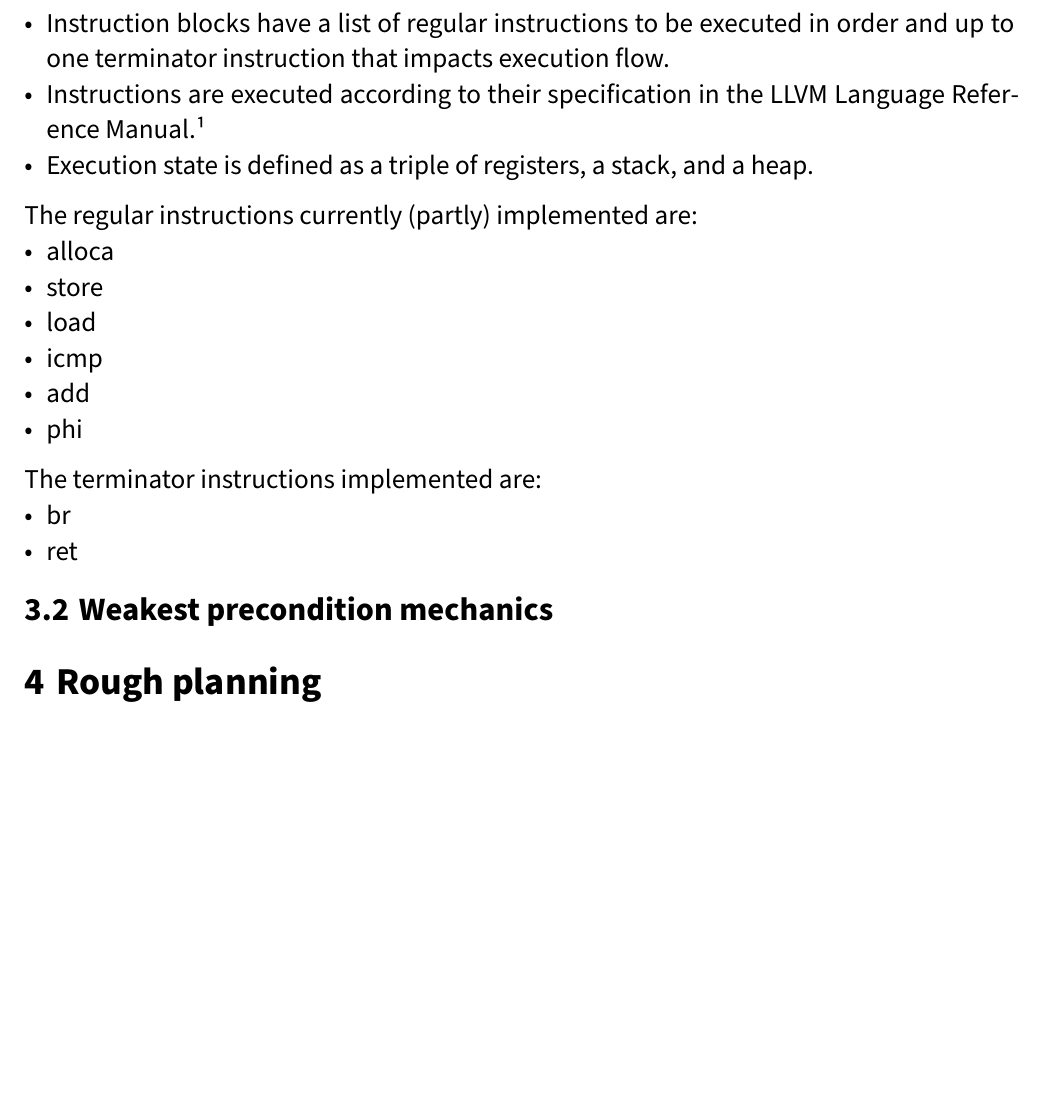
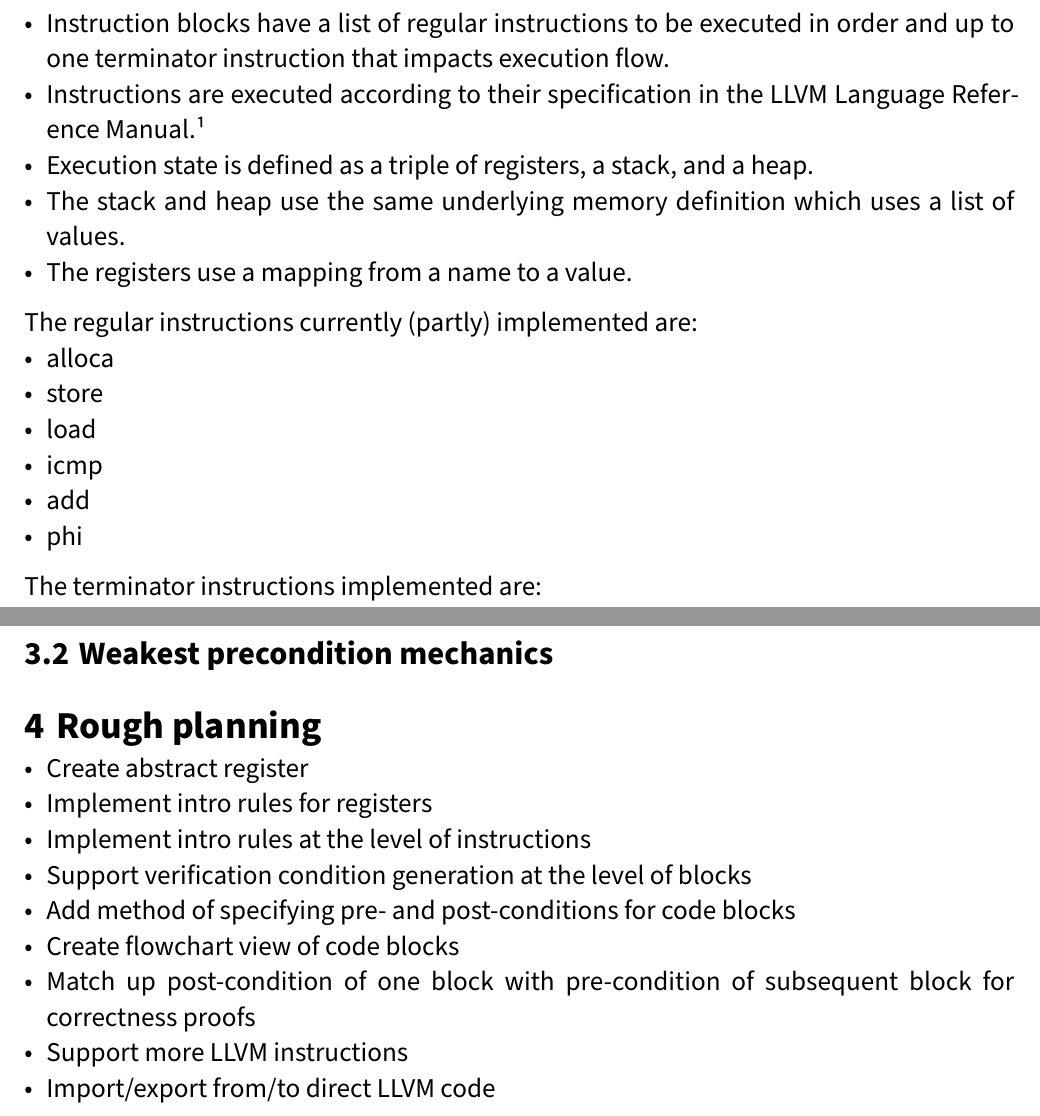
Before and after one commit to Egietje/LLVM2Isabelle, a Typst document (Proposal/main.typ): part of page 5 of 7 before the commit and two parts of pages 5 and 6 of 8 after it, the two joined at a grey line, cut so that both start at the same text, the shorter picture padded with empty space. Compiled offline with Typst 0.15.

Commit message:
Rewrite intro rules, combined memory operations

```diff
--- a/Proposal/main.typ
+++ b/Proposal/main.typ
@@ -123,6 +123,8 @@ The operational semantics are defined as follows:
 - Instruction blocks have a list of regular instructions to be executed in order and up to one terminator instruction that impacts execution flow.
 - Instructions are executed according to their specification in the LLVM Language Reference Manual.#footnote("https://llvm.org/docs/LangRef.html")
 - Execution state is defined as a triple of registers, a stack, and a heap.
+- The stack and heap use the same underlying memory definition which uses a list of values.
+- The registers use a mapping from a name to a value.
 
 The regular instructions currently (partly) implemented are:
 - alloca
@@ -143,6 +145,16 @@ The terminator instructions implemented are:
 
 = Rough planning
 
+- Create abstract register
+- Implement intro rules for registers
+- Implement intro rules at the level of instructions
+- Support verification condition generation at the level of blocks
+- Add method of specifying pre- and post-conditions for code blocks
+- Create flowchart view of code blocks
+- Match up post-condition of one block with pre-condition of subsequent block for correctness proofs
+- Support more LLVM instructions
+- Import/export from/to direct LLVM code
+
 #pagebreak()
 
 #bibliography("references.bib", style: "ieee")
```
Also changed, not shown: 3 other files.
